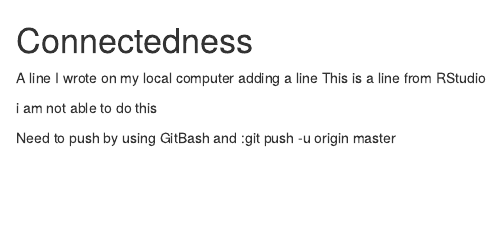
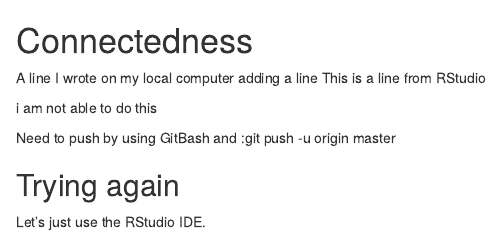
Before and after one commit to NielsGillmann/Connectedness, an R Markdown document (README.rmd): the page in a window 1100 px wide, from its top. Rendered offline with R 4.5, knitr and Pandoc, with nearby package versions.

Commit message:
:memo: update README

```diff
--- a/README.rmd
+++ b/README.rmd
@@ -6,3 +6,7 @@ This is a line from RStudio
 i am not able to do this
 
 Need to push by using GitBash and :git push -u origin master
+
+## Trying again
+
+Let's just use the RStudio IDE.
```
